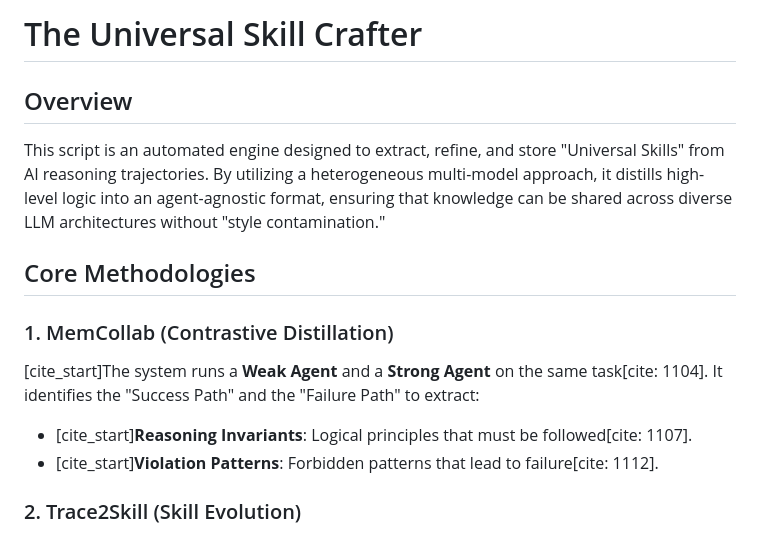
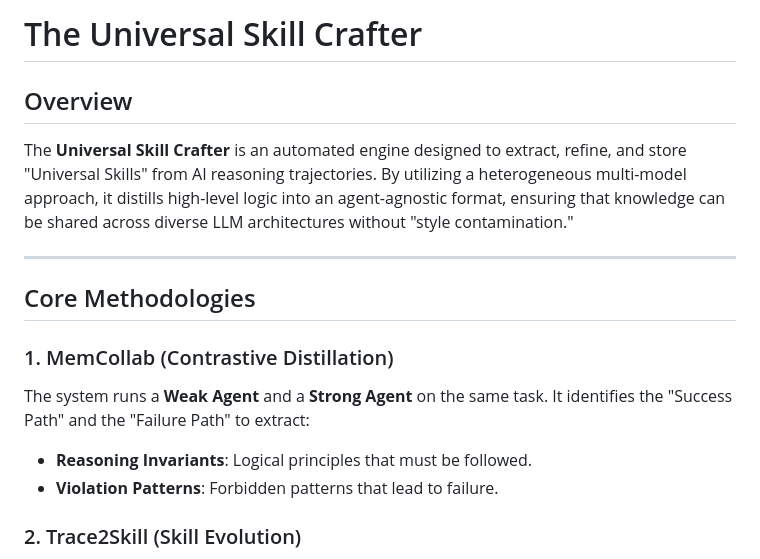
Before and after one commit to IhateCreatingUserNames2/OpenSkill, a Markdown page: OpenSkill1.1/readme.md, the part around one of its changes. Drawn GitHub-style.

```diff
--- a/OpenSkill1.1/readme.md
+++ b/OpenSkill1.1/readme.md
@@ -1,14 +1,18 @@
-#  The Universal Skill Crafter
+# The Universal Skill Crafter
 
 ## Overview
-This script is an automated engine designed to extract, refine, and store "Universal Skills" from AI reasoning trajectories. By utilizing a heterogeneous multi-model approach, it distills high-level logic into an agent-agnostic format, ensuring that knowledge can be shared across diverse LLM architectures without "style contamination."
+The **Universal Skill Crafter** is an automated engine designed to extract, refine, and store "Universal Skills" from AI reasoning trajectories. By utilizing a heterogeneous multi-model approach, it distills high-level logic into an agent-agnostic format, ensuring that knowledge can be shared across diverse LLM architectures without "style contamination."
+
+---
 
 ## Core Methodologies
 
 ### 1. MemCollab (Contrastive Distillation)
-[cite_start]The system runs a **Weak Agent** and a **Strong Agent** on the same task[cite: 1104]. It identifies the "Success Path" and the "Failure Path" to extract:
-* [cite_start]**Reasoning Invariants**: Logical principles that must be followed[cite: 1107].
-* [cite_start]**Violation Patterns**: Forbidden patterns that lead to failure[cite: 1112].
+The system runs a **Weak Agent** and a **Strong Agent** on the same task. It identifies the "Success Path" and the "Failure Path" to extract:
+* **Reasoning Invariants**: Logical principles that must be followed.
+* **Violation Patterns**: Forbidden patterns that lead to failure.
+
+
 
 ### 2. Trace2Skill (Skill Evolution)
 Every reasoning trace is converted into a structured `.md` file. These skills are not static; the system tracks an `evolution_count`, allowing the skill to be updated and refined as more trajectories are analyzed.
```
Also changed, not shown: other parts of OpenSkill1.1/readme.md (+17 -19 lines).
